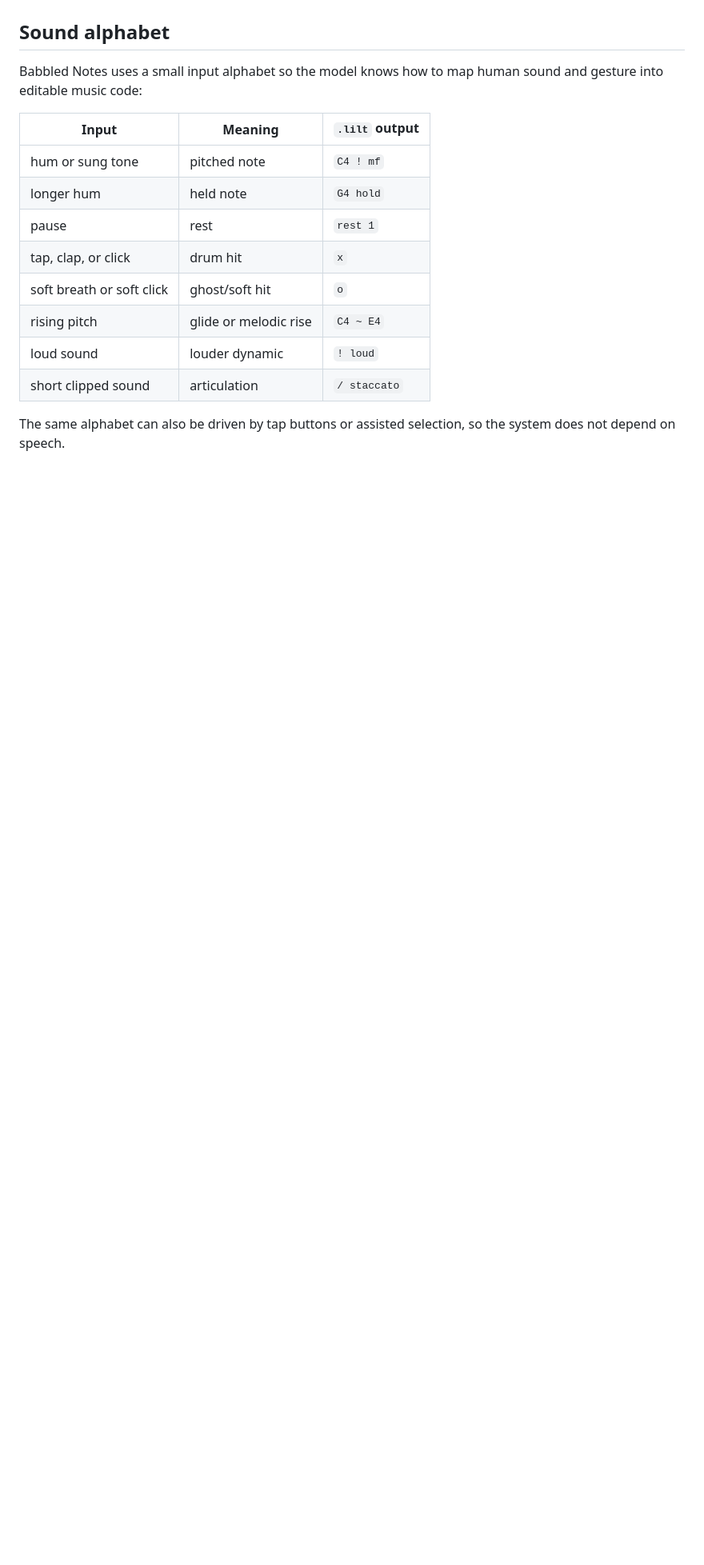
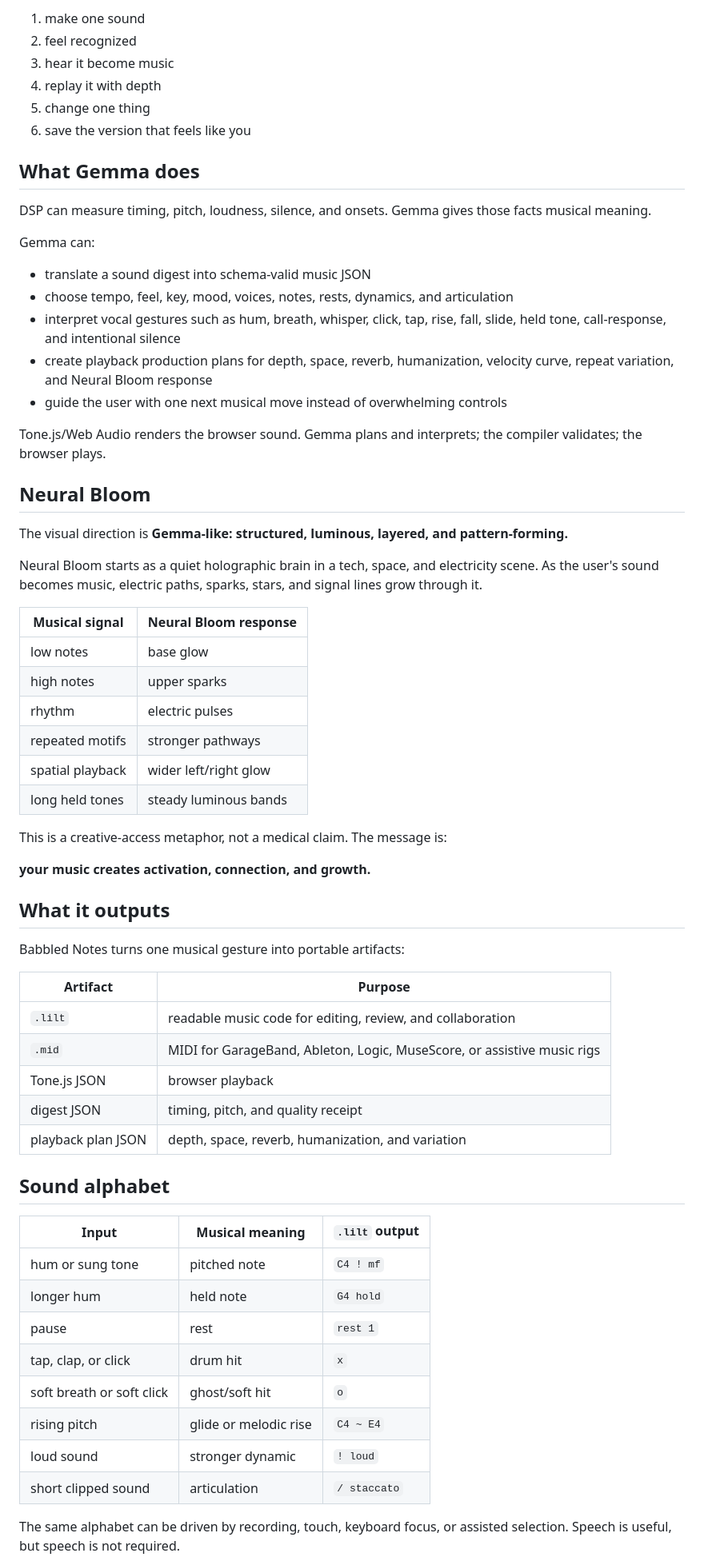
Before and after one commit to brookehoward2008-droid/babbled-notes, a Markdown page: README.md, the part around one of its changes. Shown at 80% size. GitHub-like rendering; blank space fills up the shorter version.

```diff
--- a/README.md
+++ b/README.md
@@ -75,10 +82,65 @@ This is a metaphor for creative activation, not a medical claim.
+1. make one sound
+2. feel recognized
+3. hear it become music
+4. replay it with depth
+5. change one thing
+6. save the version that feels like you
+
+## What Gemma does
+
+DSP can measure timing, pitch, loudness, silence, and onsets. Gemma gives those
+facts musical meaning.
+
+Gemma can:
+
+- translate a sound digest into schema-valid music JSON
+- choose tempo, feel, key, mood, voices, notes, rests, dynamics, and articulation
+- interpret vocal gestures such as hum, breath, whisper, click, tap, rise, fall,
+  slide, held tone, call-response, and intentional silence
+- create playback production plans for depth, space, reverb, humanization,
+  velocity curve, repeat variation, and Neural Bloom response
+- guide the user with one next musical move instead of overwhelming controls
+
+Tone.js/Web Audio renders the browser sound. Gemma plans and interprets; the
+compiler validates; the browser plays.
+
+## Neural Bloom
+
+The visual direction is **Gemma-like: structured, luminous, layered, and
+pattern-forming.**
+
+Neural Bloom starts as a quiet holographic brain in a tech, space, and
+electricity scene. As the user's sound becomes music, electric paths, sparks,
+stars, and signal lines grow through it.
+
+| Musical signal | Neural Bloom response |
+|---|---|
+| low notes | base glow |
+| high notes | upper sparks |
+| rhythm | electric pulses |
+| repeated motifs | stronger pathways |
+| spatial playback | wider left/right glow |
+| long held tones | steady luminous bands |
+
+This is a creative-access metaphor, not a medical claim. The message is:
+
+**your music creates activation, connection, and growth.**
+
+## What it outputs
+
+Babbled Notes turns one musical gesture into portable artifacts:
+
+| Artifact | Purpose |
+|---|---|
+| `.lilt` | readable music code for editing, review, and collaboration |
+| `.mid` | MIDI for GarageBand, Ableton, Logic, MuseScore, or assistive music rigs |
+| Tone.js JSON | browser playback |
+| digest JSON | timing, pitch, and quality receipt |
+| playback plan JSON | depth, space, reverb, humanization, and variation |
 
 ## Sound alphabet
 
-Babbled Notes uses a small input alphabet so the model knows how to map human
-sound and gesture into editable music code:
-
-| Input | Meaning | `.lilt` output |
+| Input | Musical meaning | `.lilt` output |
 |---|---|---|
 | hum or sung tone | pitched note | `C4 ! mf` |
 | longer hum | held note | `G4 hold` |
@@ -86,9 +148,9 @@ sound and gesture into editable music code:
 | tap, clap, or click | drum hit | `x` |
 | soft breath or soft click | ghost/soft hit | `o` |
 | rising pitch | glide or melodic rise | `C4 ~ E4` |
-| loud sound | louder dynamic | `! loud` |
+| loud sound | stronger dynamic | `! loud` |
 | short clipped sound | articulation | `/ staccato` |
 
-The same alphabet can also be driven by tap buttons or assisted selection, so
-the system does not depend on speech.
+The same alphabet can be driven by recording, touch, keyboard focus, or
+assisted selection. Speech is useful, but speech is not required.
 
```
Also changed, not shown: other parts of README.md (+145 -165 lines).
